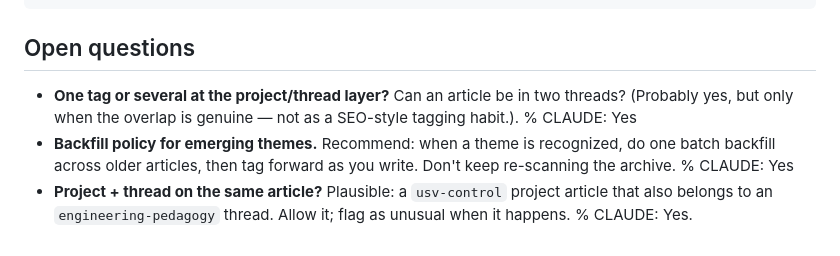
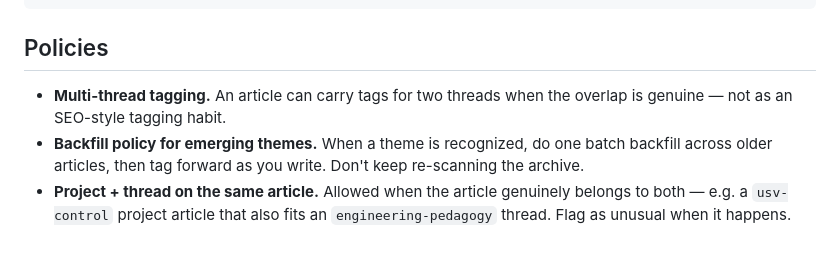
Before and after one commit to bsb808/carrel, a Markdown page: CONVENTIONS.md, the part around the change. GitHub-like rendering.

Commit message:
CONVENTIONS.md: resolve PMR — promote three open questions to policies
Co-Authored-By: Claude Opus 4.7 (1M context) <noreply@anthropic.com>

````diff
--- a/CONVENTIONS.md
+++ b/CONVENTIONS.md
@@ -166,14 +166,14 @@ categories: [computing-history]
 image: <hero-image.png>
 ```
 
-## Open questions
+## Policies
 
-- **One tag or several at the project/thread layer?** Can an article be
-  in two threads? (Probably yes, but only when the overlap is genuine —
-  not as a SEO-style tagging habit.). % CLAUDE: Yes
-- **Backfill policy for emerging themes.** Recommend: when a theme is
-  recognized, do one batch backfill across older articles, then tag
-  forward as you write. Don't keep re-scanning the archive. % CLAUDE: Yes
-- **Project + thread on the same article?** Plausible: a `usv-control`
-  project article that also belongs to an `engineering-pedagogy` thread.
-  Allow it; flag as unusual when it happens. % CLAUDE: Yes.
+- **Multi-thread tagging.** An article can carry tags for two threads
+  when the overlap is genuine — not as an SEO-style tagging habit.
+- **Backfill policy for emerging themes.** When a theme is recognized,
+  do one batch backfill across older articles, then tag forward as you
+  write. Don't keep re-scanning the archive.
+- **Project + thread on the same article.** Allowed when the article
+  genuinely belongs to both — e.g. a `usv-control` project article
+  that also fits an `engineering-pedagogy` thread. Flag as unusual
+  when it happens.
````
